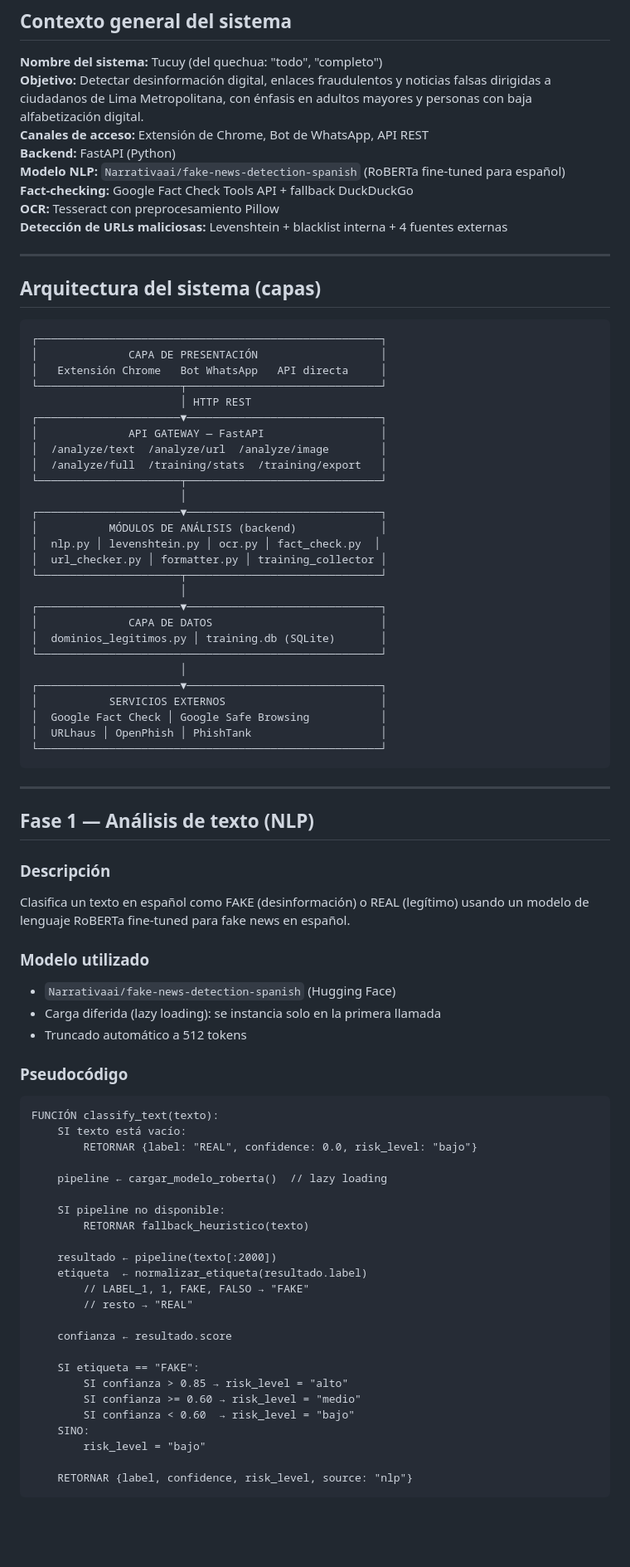
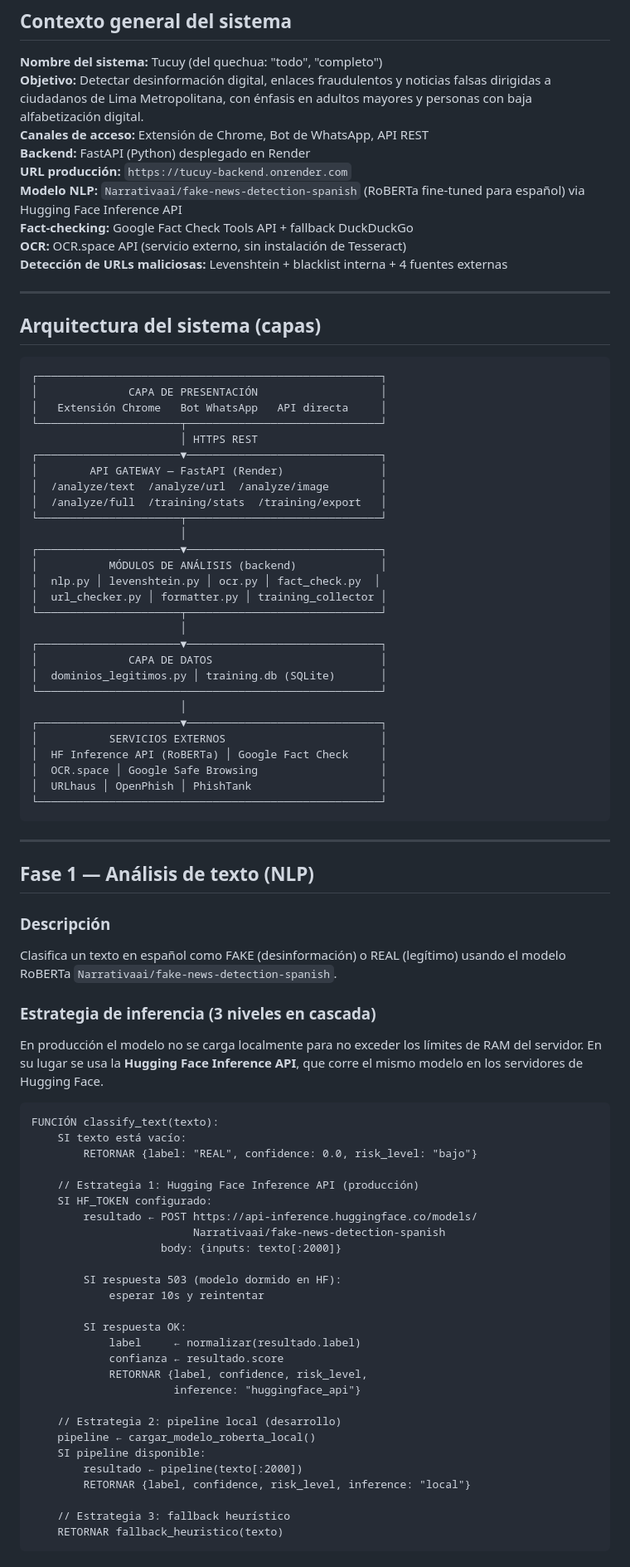
Before and after one commit to MeAnd17/anti-desinformacion, a Markdown page: METODOLOGIA.md, the part around one of its changes. Shown at 83% size. Rendered like a GitHub page; blank space fills up the shorter version.

````diff
--- a/METODOLOGIA.md
+++ b/METODOLOGIA.md
@@ -8,10 +8,11 @@
 **Nombre del sistema:** Tucuy (del quechua: "todo", "completo")
 **Objetivo:** Detectar desinformación digital, enlaces fraudulentos y noticias falsas dirigidas a ciudadanos de Lima Metropolitana, con énfasis en adultos mayores y personas con baja alfabetización digital.
 **Canales de acceso:** Extensión de Chrome, Bot de WhatsApp, API REST
-**Backend:** FastAPI (Python)
-**Modelo NLP:** `Narrativaai/fake-news-detection-spanish` (RoBERTa fine-tuned para español)
+**Backend:** FastAPI (Python) desplegado en Render
+**URL producción:** `https://tucuy-backend.onrender.com`
+**Modelo NLP:** `Narrativaai/fake-news-detection-spanish` (RoBERTa fine-tuned para español) via Hugging Face Inference API
 **Fact-checking:** Google Fact Check Tools API + fallback DuckDuckGo
-**OCR:** Tesseract con preprocesamiento Pillow
+**OCR:** OCR.space API (servicio externo, sin instalación de Tesseract)
 **Detección de URLs maliciosas:** Levenshtein + blacklist interna + 4 fuentes externas
 
 ---
@@ -23,9 +24,9 @@
 │              CAPA DE PRESENTACIÓN                   │
 │   Extensión Chrome   Bot WhatsApp   API directa     │
 └──────────────────────┬──────────────────────────────┘
-                       │ HTTP REST
+                       │ HTTPS REST
 ┌──────────────────────▼──────────────────────────────┐
-│              API GATEWAY — FastAPI                  │
+│        API GATEWAY — FastAPI (Render)               │
 │  /analyze/text  /analyze/url  /analyze/image        │
 │  /analyze/full  /training/stats  /training/export   │
 └──────────────────────┬──────────────────────────────┘
@@ -43,7 +44,8 @@
                        │
 ┌──────────────────────▼──────────────────────────────┐
 │           SERVICIOS EXTERNOS                        │
-│  Google Fact Check │ Google Safe Browsing           │
+│  HF Inference API (RoBERTa) │ Google Fact Check     │
+│  OCR.space │ Google Safe Browsing                   │
 │  URLhaus │ OpenPhish │ PhishTank                    │
 └─────────────────────────────────────────────────────┘
 ```
@@ -53,39 +55,39 @@
 ## Fase 1 — Análisis de texto (NLP)
 
 ### Descripción
-Clasifica un texto en español como FAKE (desinformación) o REAL (legítimo) usando un modelo de lenguaje RoBERTa fine-tuned para fake news en español.
+Clasifica un texto en español como FAKE (desinformación) o REAL (legítimo) usando el modelo RoBERTa `Narrativaai/fake-news-detection-spanish`.
 
-### Modelo utilizado
-- `Narrativaai/fake-news-detection-spanish` (Hugging Face)
-- Carga diferida (lazy loading): se instancia solo en la primera llamada
-- Truncado automático a 512 tokens
+### Estrategia de inferencia (3 niveles en cascada)
 
-### Pseudocódigo
+En producción el modelo no se carga localmente para no exceder los límites de RAM del servidor. En su lugar se usa la **Hugging Face Inference API**, que corre el mismo modelo en los servidores de Hugging Face.
 
 ```
 FUNCIÓN classify_text(texto):
     SI texto está vacío:
         RETORNAR {label: "REAL", confidence: 0.0, risk_level: "bajo"}
 
-    pipeline ← cargar_modelo_roberta()  // lazy loading
+    // Estrategia 1: Hugging Face Inference API (producción)
+    SI HF_TOKEN configurado:
+        resultado ← POST https://api-inference.huggingface.co/models/
+                         Narrativaai/fake-news-detection-spanish
+                    body: {inputs: texto[:2000]}
 
-    SI pipeline no disponible:
-        RETORNAR fallback_heuristico(texto)
+        SI respuesta 503 (modelo dormido en HF):
+            esperar 10s y reintentar
 
-    resultado ← pipeline(texto[:2000])
-    etiqueta  ← normalizar_etiqueta(resultado.label)
-        // LABEL_1, 1, FAKE, FALSO → "FAKE"
-        // resto → "REAL"
+        SI respuesta OK:
+            label     ← normalizar(resultado.label)
+            confianza ← resultado.score
+            RETORNAR {label, confidence, risk_level,
+                      inference: "huggingface_api"}
 
-    confianza ← resultado.score
+    // Estrategia 2: pipeline local (desarrollo)
+    pipeline ← cargar_modelo_roberta_local()
+    SI pipeline disponible:
+        resultado ← pipeline(texto[:2000])
+        RETORNAR {label, confidence, risk_level, inference: "local"}
 
-    SI etiqueta == "FAKE":
-        SI confianza > 0.85 → risk_level = "alto"
-        SI confianza >= 0.60 → risk_level = "medio"
-        SI confianza < 0.60  → risk_level = "bajo"
-    SINO:
-        risk_level = "bajo"
-
-    RETORNAR {label, confidence, risk_level, source: "nlp"}
+    // Estrategia 3: fallback heurístico
+    RETORNAR fallback_heuristico(texto)
 ```
 
````
Also changed, not shown: other parts of METODOLOGIA.md (+128 -124 lines).
